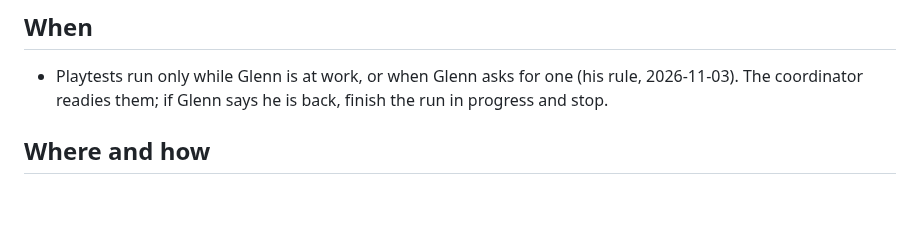
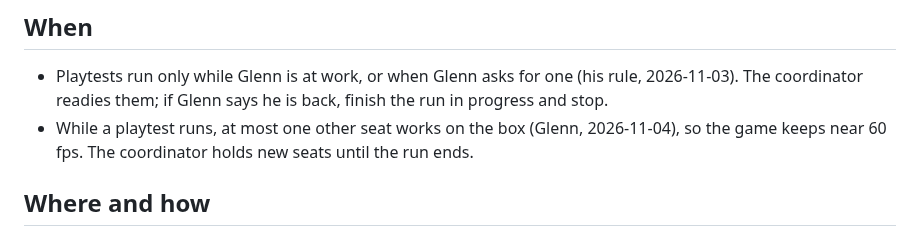
Before and after one commit to glennwiz/Gnipahellir, a Markdown page: Gnipahellir3/gnipa_project/agent_playtests.md, the part around the change. Drawn GitHub-style; blank space fills up the shorter version.

Commit message:
docs(playtests): one other seat at a time while a playtest runs
Co-Authored-By: Claude Opus 5.5 <noreply@anthropic.com>
Claude-Session: https://claude.ai/code/session_01QH4vnuJVLmbSdg5p13hRrD

```diff
--- a/Gnipahellir3/gnipa_project/agent_playtests.md
+++ b/Gnipahellir3/gnipa_project/agent_playtests.md
@@ -8,6 +8,8 @@ what broke, and hands back a report. Glenn reads the reports; feel is still his
 
 - Playtests run only while Glenn is at work, or when Glenn asks for one (his rule, 2026-11-03).
   The coordinator readies them; if Glenn says he is back, finish the run in progress and stop.
+- While a playtest runs, at most one other seat works on the box (Glenn, 2026-11-04), so
+  the game keeps near 60 fps. The coordinator holds new seats until the run ends.
 
 ## Where and how
 
```
